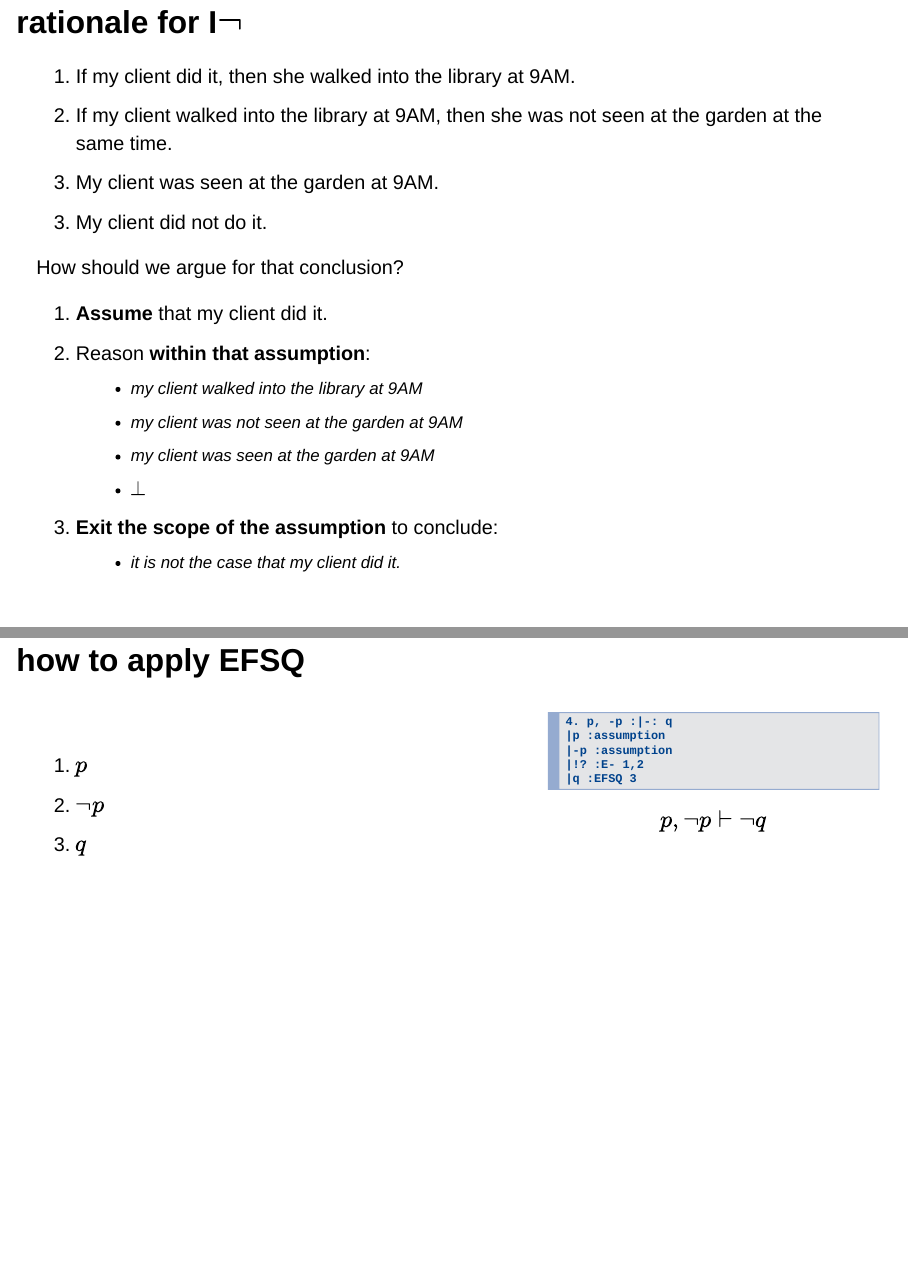
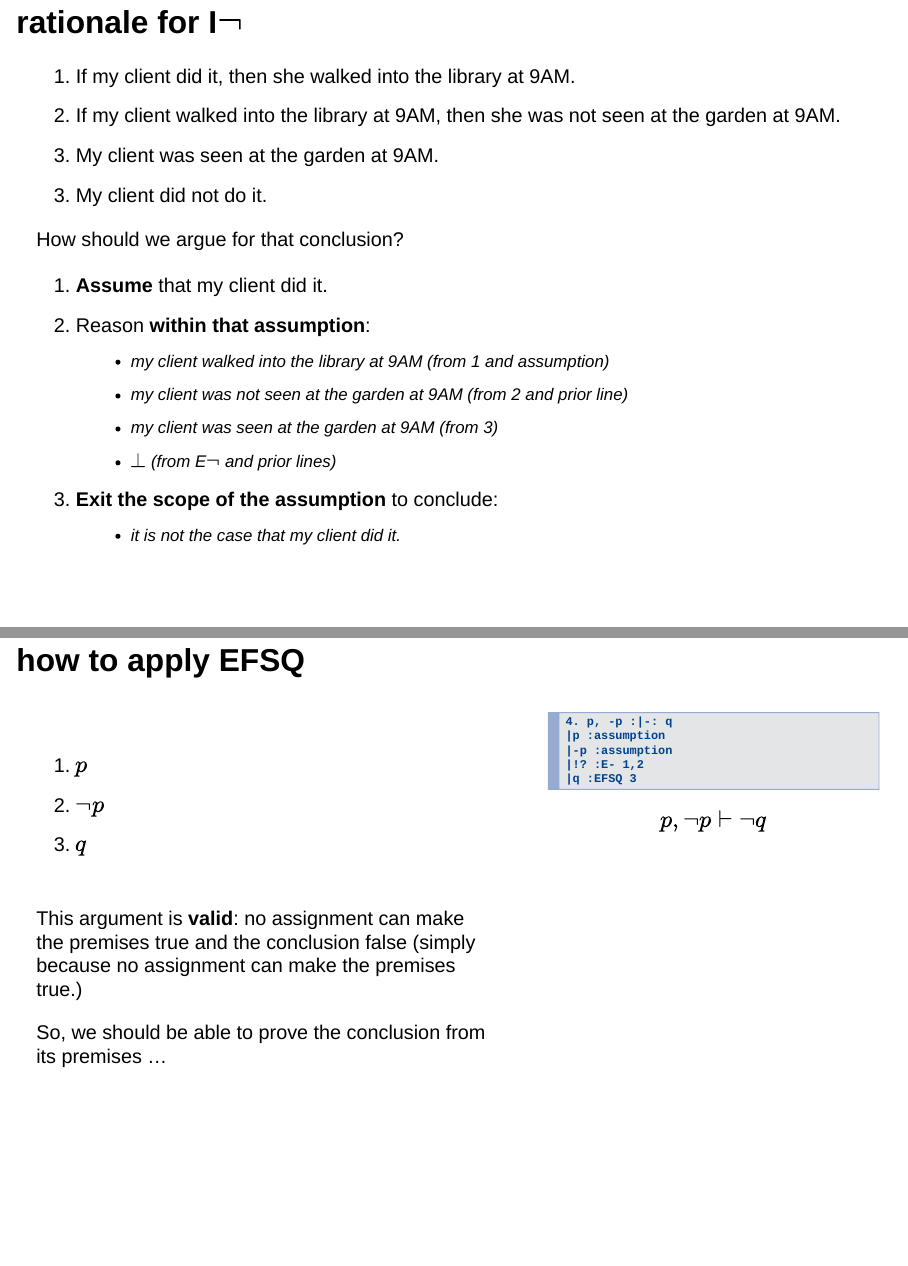
Before and after one commit to gabriel-uzquiano/220, a Quarto document (slides/natural-deduction-negation.qmd): pages 6 and 11 of 18 before the commit and pages 6 and 10 of 17 after it, joined at a grey line. Rendered offline with R 4.5, knitr and Pandoc in place of Quarto, with nearby package versions; drawn as Slidy slides in place of the format the file asks for.

Commit message:
Add files via upload

```diff
--- a/slides/natural-deduction-negation.qmd
+++ b/slides/natural-deduction-negation.qmd
@@ -66,7 +66,7 @@ Once you complete the subproof, bracket the lines of that subproof and never app
 ## rationale for I$\neg$ {.smaller}
 ::: {.argument}
 1. If my client did it, then she walked into the library at 9AM.
-2. If my client walked into the library at 9AM, then she was not seen at the garden at the same time.
+2. If my client walked into the library at 9AM, then she was not seen at the garden at 9AM.
 3. My client was seen at the garden at 9AM.
 
 ::: {.conclusion}
@@ -78,10 +78,10 @@ How should we argue for that conclusion?
 ::: {.incremental}
 1. **Assume** that my client did it.
 2. Reason **within that assumption**:
-   - my client walked into the library at 9AM
-   - my client was not seen at the garden at 9AM
-   - my client was seen at the garden at 9AM
-   - $\bot$
+   - my client walked into the library at 9AM (from 1 and assumption)
+   - my client was not seen at the garden at 9AM (from 2 and prior line)
+   - my client was seen at the garden at 9AM (from 3)
+   - $\bot$ (from E$\neg$ and prior lines)
 3. **Exit the scope of the assumption** to conclude:
    - it is *not* the case that my client did it.
 :::
@@ -221,6 +221,14 @@ The Latin phrase *ex falso sequitur quodlibet* just means that anything at all f
 3. $q$
 :::
 :::
+
+::: {style="height: 20px;"}
+:::
+
+This argument is **valid**: no assignment can make the premises true and the conclusion false (simply because no assignment can make the premises true.)
+
+So, we should be able to prove the conclusion from its premises ...
+
 
 :::
 
```
